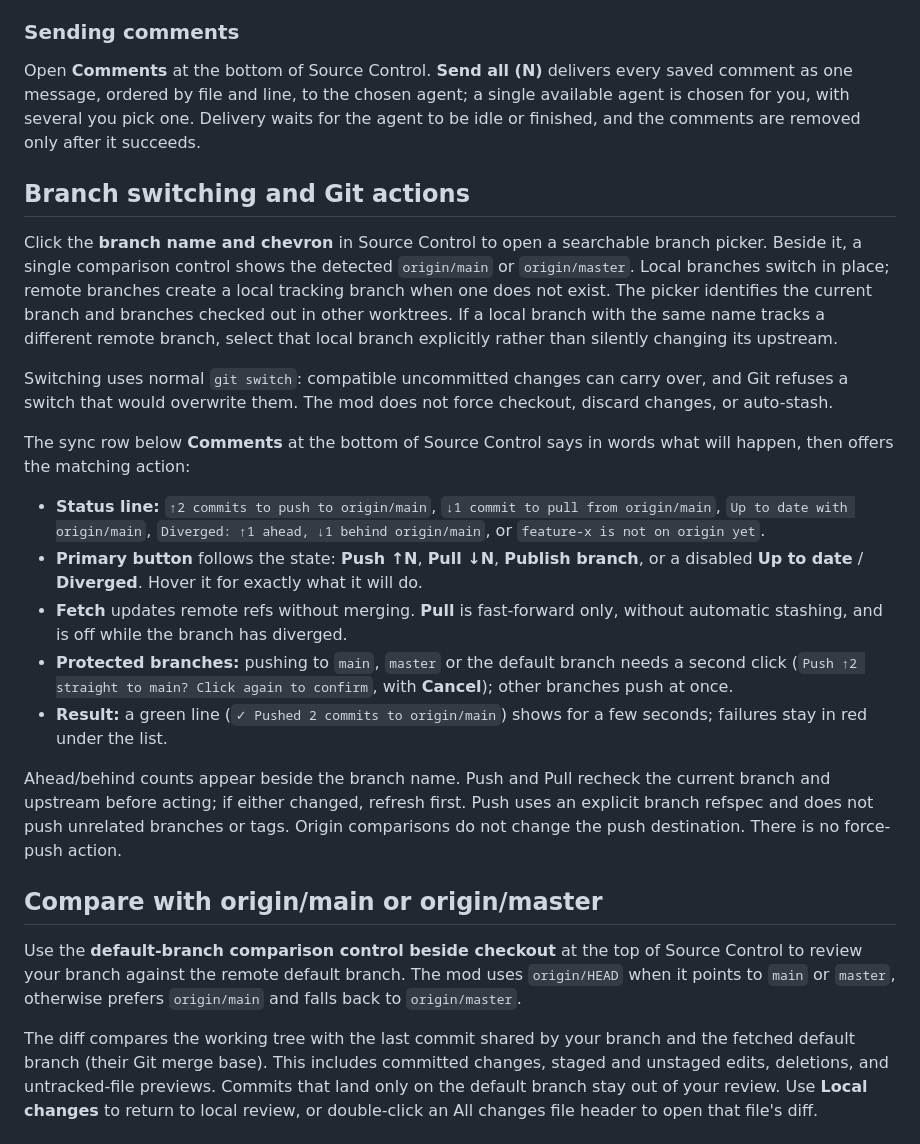
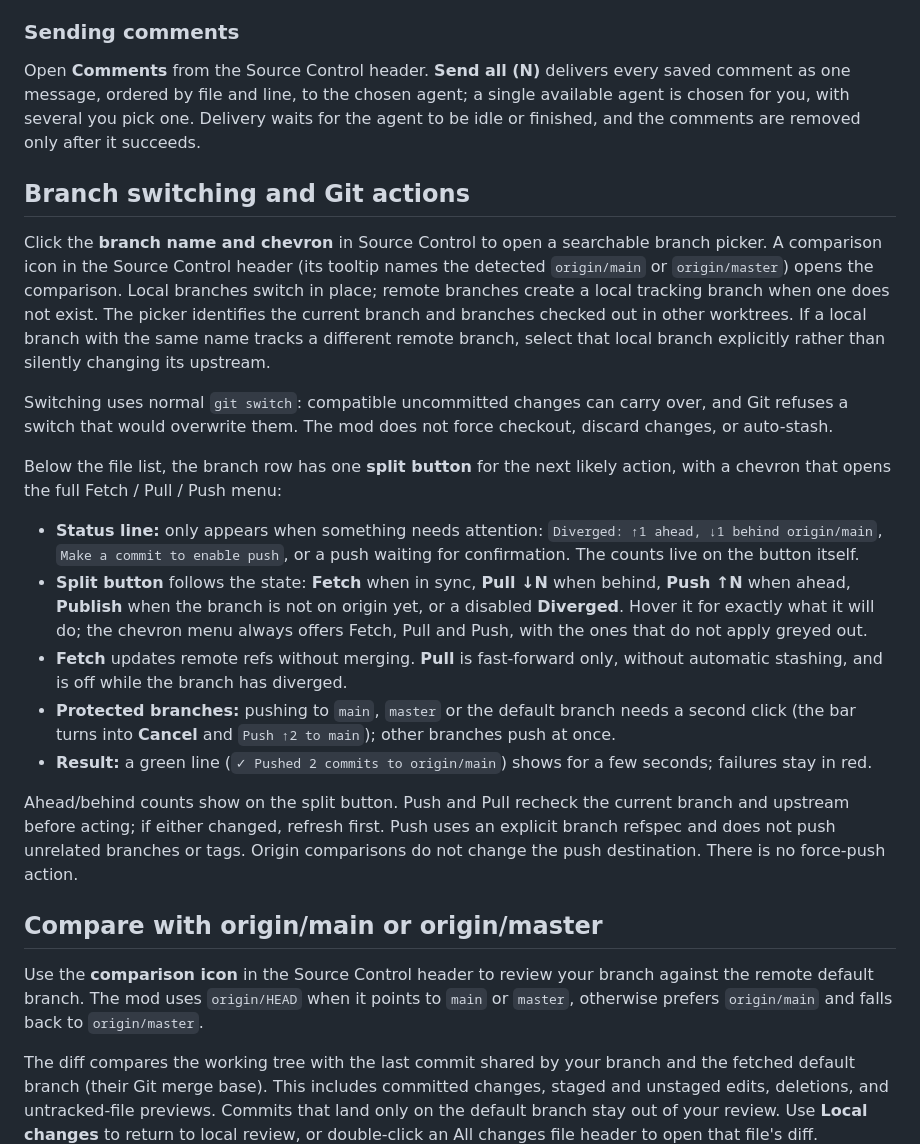
Before and after one commit to sangit0/herdr-code-review, a Markdown page: README.md, the part around one of its changes. Rendered like a GitHub page.

```diff
--- a/README.md
+++ b/README.md
@@ -88,27 +112,27 @@ Drag across diff rows to select a range. Dragging toward the top or bottom edge
 
 ### Sending comments
 
-Open **Comments** at the bottom of Source Control. **Send all (N)** delivers every saved comment as one message, ordered by file and line, to the chosen agent; a single available agent is chosen for you, with several you pick one. Delivery waits for the agent to be idle or finished, and the comments are removed only after it succeeds.
+Open **Comments** from the Source Control header. **Send all (N)** delivers every saved comment as one message, ordered by file and line, to the chosen agent; a single available agent is chosen for you, with several you pick one. Delivery waits for the agent to be idle or finished, and the comments are removed only after it succeeds.
 
 ## Branch switching and Git actions
 
-Click the **branch name and chevron** in Source Control to open a searchable branch picker. Beside it, a single comparison control shows the detected `origin/main` or `origin/master`. Local branches switch in place; remote branches create a local tracking branch when one does not exist. The picker identifies the current branch and branches checked out in other worktrees. If a local branch with the same name tracks a different remote branch, select that local branch explicitly rather than silently changing its upstream.
+Click the **branch name and chevron** in Source Control to open a searchable branch picker. A comparison icon in the Source Control header (its tooltip names the detected `origin/main` or `origin/master`) opens the comparison. Local branches switch in place; remote branches create a local tracking branch when one does not exist. The picker identifies the current branch and branches checked out in other worktrees. If a local branch with the same name tracks a different remote branch, select that local branch explicitly rather than silently changing its upstream.
 
 Switching uses normal `git switch`: compatible uncommitted changes can carry over, and Git refuses a switch that would overwrite them. The mod does not force checkout, discard changes, or auto-stash.
 
-The sync row below **Comments** at the bottom of Source Control says in words what will happen, then offers the matching action:
+Below the file list, the branch row has one **split button** for the next likely action, with a chevron that opens the full Fetch / Pull / Push menu:
 
-- **Status line:** `↑2 commits to push to origin/main`, `↓1 commit to pull from origin/main`, `Up to date with origin/main`, `Diverged: ↑1 ahead, ↓1 behind origin/main`, or `feature-x is not on origin yet`.
-- **Primary button** follows the state: **Push ↑N**, **Pull ↓N**, **Publish branch**, or a disabled **Up to date** / **Diverged**. Hover it for exactly what it will do.
+- **Status line:** only appears when something needs attention: `Diverged: ↑1 ahead, ↓1 behind origin/main`, `Make a commit to enable push`, or a push waiting for confirmation. The counts live on the button itself.
+- **Split button** follows the state: **Fetch** when in sync, **Pull ↓N** when behind, **Push ↑N** when ahead, **Publish** when the branch is not on origin yet, or a disabled **Diverged**. Hover it for exactly what it will do; the chevron menu always offers Fetch, Pull and Push, with the ones that do not apply greyed out.
 - **Fetch** updates remote refs without merging. **Pull** is fast-forward only, without automatic stashing, and is off while the branch has diverged.
-- **Protected branches:** pushing to `main`, `master` or the default branch needs a second click (`Push ↑2 straight to main? Click again to confirm`, with **Cancel**); other branches push at once.
-- **Result:** a green line (`✓ Pushed 2 commits to origin/main`) shows for a few seconds; failures stay in red under the list.
+- **Protected branches:** pushing to `main`, `master` or the default branch needs a second click (the bar turns into **Cancel** and `Push ↑2 to main`); other branches push at once.
+- **Result:** a green line (`✓ Pushed 2 commits to origin/main`) shows for a few seconds; failures stay in red.
 
-Ahead/behind counts appear beside the branch name. Push and Pull recheck the current branch and upstream before acting; if either changed, refresh first. Push uses an explicit branch refspec and does not push unrelated branches or tags. Origin comparisons do not change the push destination. There is no force-push action.
+Ahead/behind counts show on the split button. Push and Pull recheck the current branch and upstream before acting; if either changed, refresh first. Push uses an explicit branch refspec and does not push unrelated branches or tags. Origin comparisons do not change the push destination. There is no force-push action.
 
 ## Compare with origin/main or origin/master
 
-Use the **default-branch comparison control beside checkout** at the top of Source Control to review your branch against the remote default branch. The mod uses `origin/HEAD` when it points to `main` or `master`, otherwise prefers `origin/main` and falls back to `origin/master`.
+Use the **comparison icon** in the Source Control header to review your branch against the remote default branch. The mod uses `origin/HEAD` when it points to `main` or `master`, otherwise prefers `origin/main` and falls back to `origin/master`.
 
 The diff compares the working tree with the last commit shared by your branch and the fetched default branch (their Git merge base). This includes committed changes, staged and unstaged edits, deletions, and untracked-file previews. Commits that land only on the default branch stay out of your review. Use **Local changes** to return to local review, or double-click an All changes file header to open that file's diff.
 
```
Also changed, not shown: other parts of README.md (+25 -13 lines), docs/screenshots/comments.png, docs/screenshots/neovim.png (deleted), docs/screenshots/split-pane.png (added).
